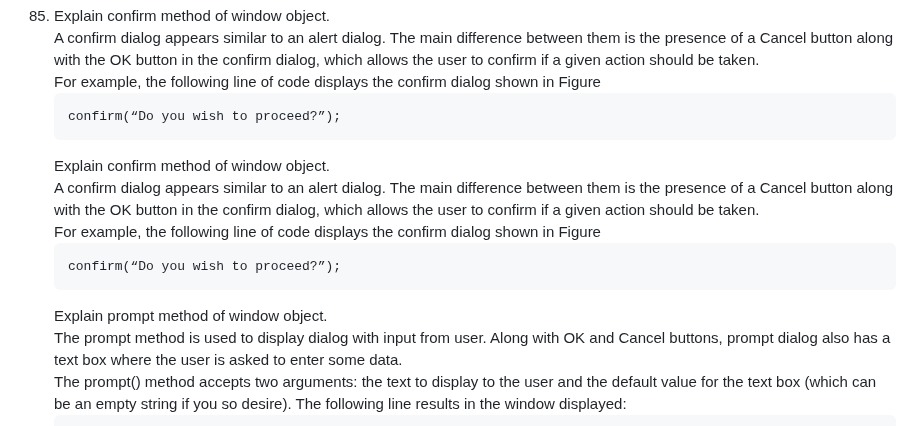
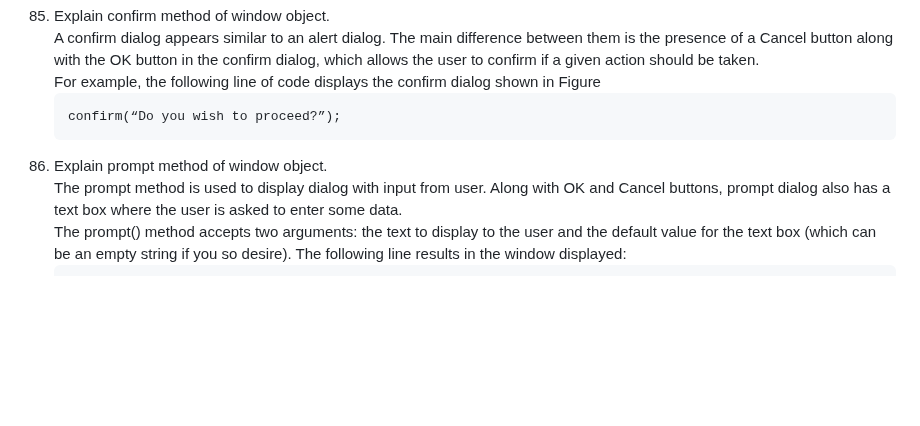
Before and after one commit to bbauska/JS-Tips-JavaScript, a Markdown page: README.md, the part around the change. Drawn GitHub-style; blank space fills up the shorter version.

```diff
--- a/README.md
+++ b/README.md
@@ -927,16 +927,8 @@ along with the OK button in the confirm dialog, which allows the
 user to confirm if a given action should be taken.<br/>
 For example, the following line of code displays the confirm dialog
 shown in Figure
-<pre>confirm(“Do you wish to proceed?”);</pre>
-Explain confirm method of window object.<br/>
-A confirm dialog appears similar to an alert dialog.
-The main difference between them is the presence of a Cancel button
-along with the OK button in the confirm dialog, which allows the
-user to confirm if a given action should be taken.<br/>
-For example, the following line of code displays the confirm dialog
-shown in Figure
-<pre>confirm(“Do you wish to proceed?”);</pre>
-Explain prompt method of window object.<br/>
+<pre>confirm(“Do you wish to proceed?”);</pre></li>
+<li>Explain prompt method of window object.<br/>
 The prompt method is used to display dialog with input from user.
 Along with OK and Cancel buttons, prompt dialog also has a text box
 where the user is asked to enter some data.<br/>
```
